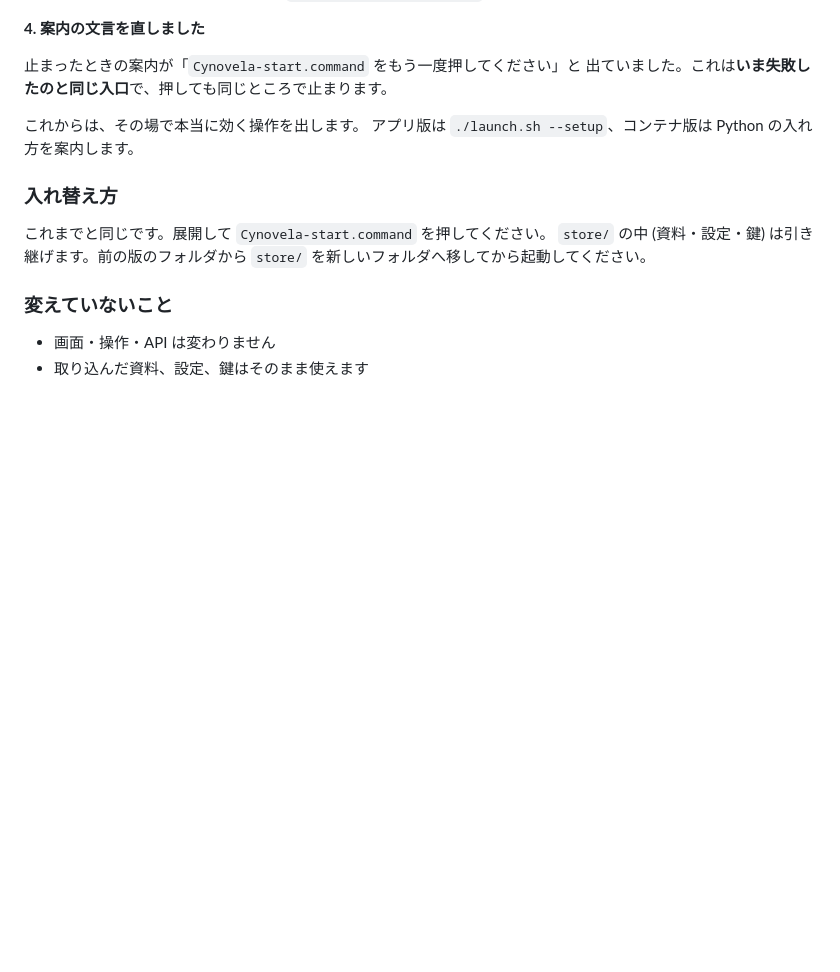
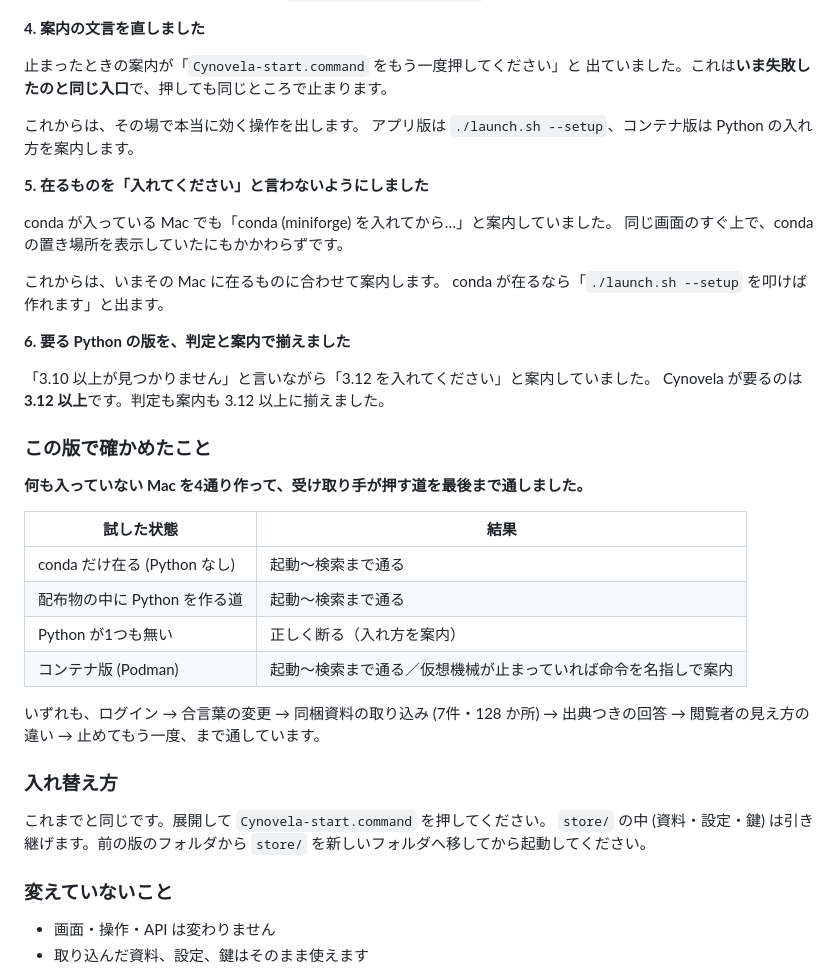
Before and after one commit to tohaya-dev/cynovela, a Markdown page: RELEASE-NOTES.md, the part around the change. Rendered like a GitHub page; blank space fills up the shorter version.

Commit message:
リリースの記録に R-5/R-6 と、4通りの機材で通したことを書く (DD-CYN-0117 版7)
Co-Authored-By: Claude Opus 5 <noreply@anthropic.com>

```diff
--- a/RELEASE-NOTES.md
+++ b/RELEASE-NOTES.md
@@ -49,6 +49,33 @@ conda で環境を作った直後に `./launch.sh --check` を叩くと、同じ
 これからは、その場で本当に効く操作を出します。
 アプリ版は `./launch.sh --setup`、コンテナ版は Python の入れ方を案内します。
 
+**5. 在るものを「入れてください」と言わないようにしました**
+
+conda が入っている Mac でも「conda (miniforge) を入れてから…」と案内していました。
+同じ画面のすぐ上で、conda の置き場所を表示していたにもかかわらずです。
+
+これからは、いまその Mac に在るものに合わせて案内します。
+conda が在るなら「`./launch.sh --setup` を叩けば作れます」と出ます。
+
+**6. 要る Python の版を、判定と案内で揃えました**
+
+「3.10 以上が見つかりません」と言いながら「3.12 を入れてください」と案内していました。
+Cynovela が要るのは **3.12 以上**です。判定も案内も 3.12 以上に揃えました。
+
+### この版で確かめたこと
+
+**何も入っていない Mac を4通り作って、受け取り手が押す道を最後まで通しました。**
+
+| 試した状態 | 結果 |
+|---|---|
+| conda だけ在る (Python なし) | 起動〜検索まで通る |
+| 配布物の中に Python を作る道 | 起動〜検索まで通る |
+| Python が1つも無い | 正しく断る（入れ方を案内） |
+| コンテナ版 (Podman) | 起動〜検索まで通る／仮想機械が止まっていれば命令を名指しで案内 |
+
+いずれも、ログイン → 合言葉の変更 → 同梱資料の取り込み (7件・128 か所) →
+出典つきの回答 → 閲覧者の見え方の違い → 止めてもう一度、まで通しています。
+
 ### 入れ替え方
 
 これまでと同じです。展開して `Cynovela-start.command` を押してください。
```
